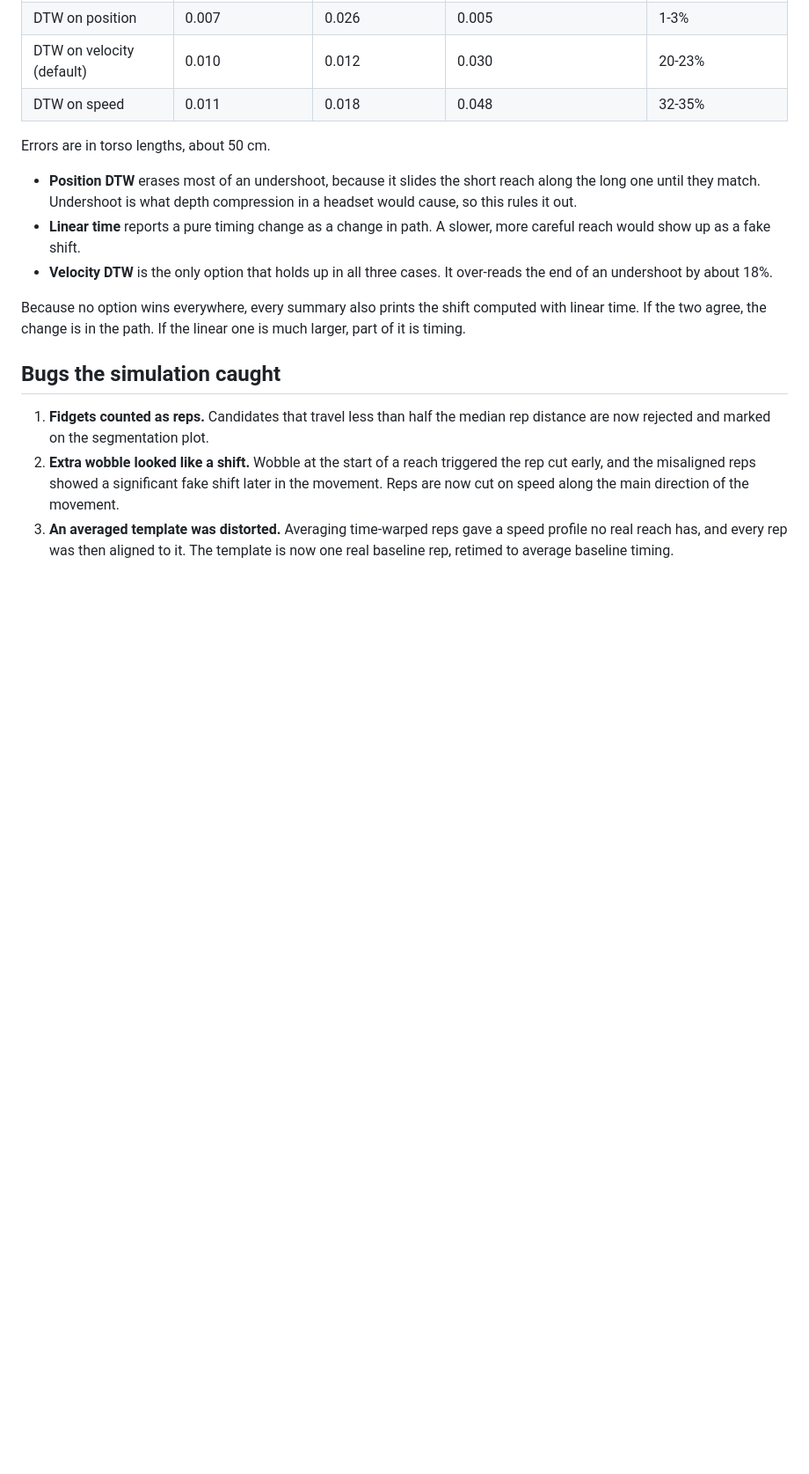
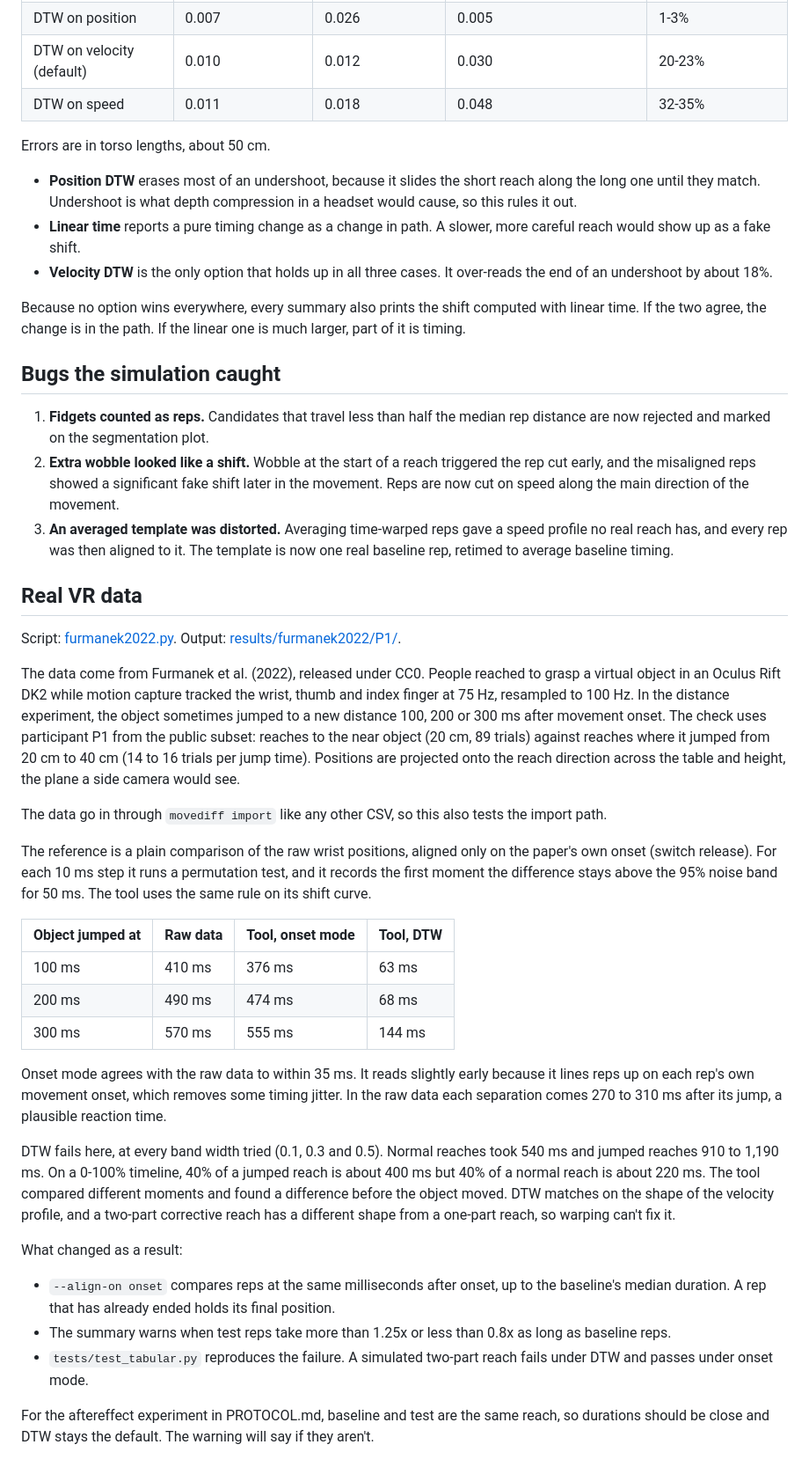
Before and after one commit to shahbanobaber/movement-diff, a Markdown page: validation/README.md, the part around the change. Shown at 88% size. GitHub-like rendering; blank space fills up the shorter version.

```diff
--- a/validation/README.md
+++ b/validation/README.md
@@ -26,3 +26,31 @@ Because no option wins everywhere, every summary also prints the shift computed
 1. **Fidgets counted as reps.** Candidates that travel less than half the median rep distance are now rejected and marked on the segmentation plot.
 2. **Extra wobble looked like a shift.** Wobble at the start of a reach triggered the rep cut early, and the misaligned reps showed a significant fake shift later in the movement. Reps are now cut on speed along the main direction of the movement.
 3. **An averaged template was distorted.** Averaging time-warped reps gave a speed profile no real reach has, and every rep was then aligned to it. The template is now one real baseline rep, retimed to average baseline timing.
+
+## Real VR data
+
+Script: [furmanek2022.py](furmanek2022.py). Output: [results/furmanek2022/P1/](../results/furmanek2022/P1/).
+
+The data come from Furmanek et al. (2022), released under CC0. People reached to grasp a virtual object in an Oculus Rift DK2 while motion capture tracked the wrist, thumb and index finger at 75 Hz, resampled to 100 Hz. In the distance experiment, the object sometimes jumped to a new distance 100, 200 or 300 ms after movement onset. The check uses participant P1 from the public subset: reaches to the near object (20 cm, 89 trials) against reaches where it jumped from 20 cm to 40 cm (14 to 16 trials per jump time). Positions are projected onto the reach direction across the table and height, the plane a side camera would see.
+
+The data go in through `movediff import` like any other CSV, so this also tests the import path.
+
+The reference is a plain comparison of the raw wrist positions, aligned only on the paper's own onset (switch release). For each 10 ms step it runs a permutation test, and it records the first moment the difference stays above the 95% noise band for 50 ms. The tool uses the same rule on its shift curve.
+
+| Object jumped at | Raw data | Tool, onset mode | Tool, DTW |
+|---|---|---|---|
+| 100 ms | 410 ms | 376 ms | 63 ms |
+| 200 ms | 490 ms | 474 ms | 68 ms |
+| 300 ms | 570 ms | 555 ms | 144 ms |
+
+Onset mode agrees with the raw data to within 35 ms. It reads slightly early because it lines reps up on each rep's own movement onset, which removes some timing jitter. In the raw data each separation comes 270 to 310 ms after its jump, a plausible reaction time.
+
+DTW fails here, at every band width tried (0.1, 0.3 and 0.5). Normal reaches took 540 ms and jumped reaches 910 to 1,190 ms. On a 0-100% timeline, 40% of a jumped reach is about 400 ms but 40% of a normal reach is about 220 ms. The tool compared different moments and found a difference before the object moved. DTW matches on the shape of the velocity profile, and a two-part corrective reach has a different shape from a one-part reach, so warping can't fix it.
+
+What changed as a result:
+
+- `--align-on onset` compares reps at the same milliseconds after onset, up to the baseline's median duration. A rep that has already ended holds its final position.
+- The summary warns when test reps take more than 1.25x or less than 0.8x as long as baseline reps.
+- `tests/test_tabular.py` reproduces the failure. A simulated two-part reach fails under DTW and passes under onset mode.
+
+For the aftereffect experiment in PROTOCOL.md, baseline and test are the same reach, so durations should be close and DTW stays the default. The warning will say if they aren't.
```
Also changed, not shown: README.md (+29 -2 lines), results/furmanek2022/P1/timing.png (added), 15 other files.
